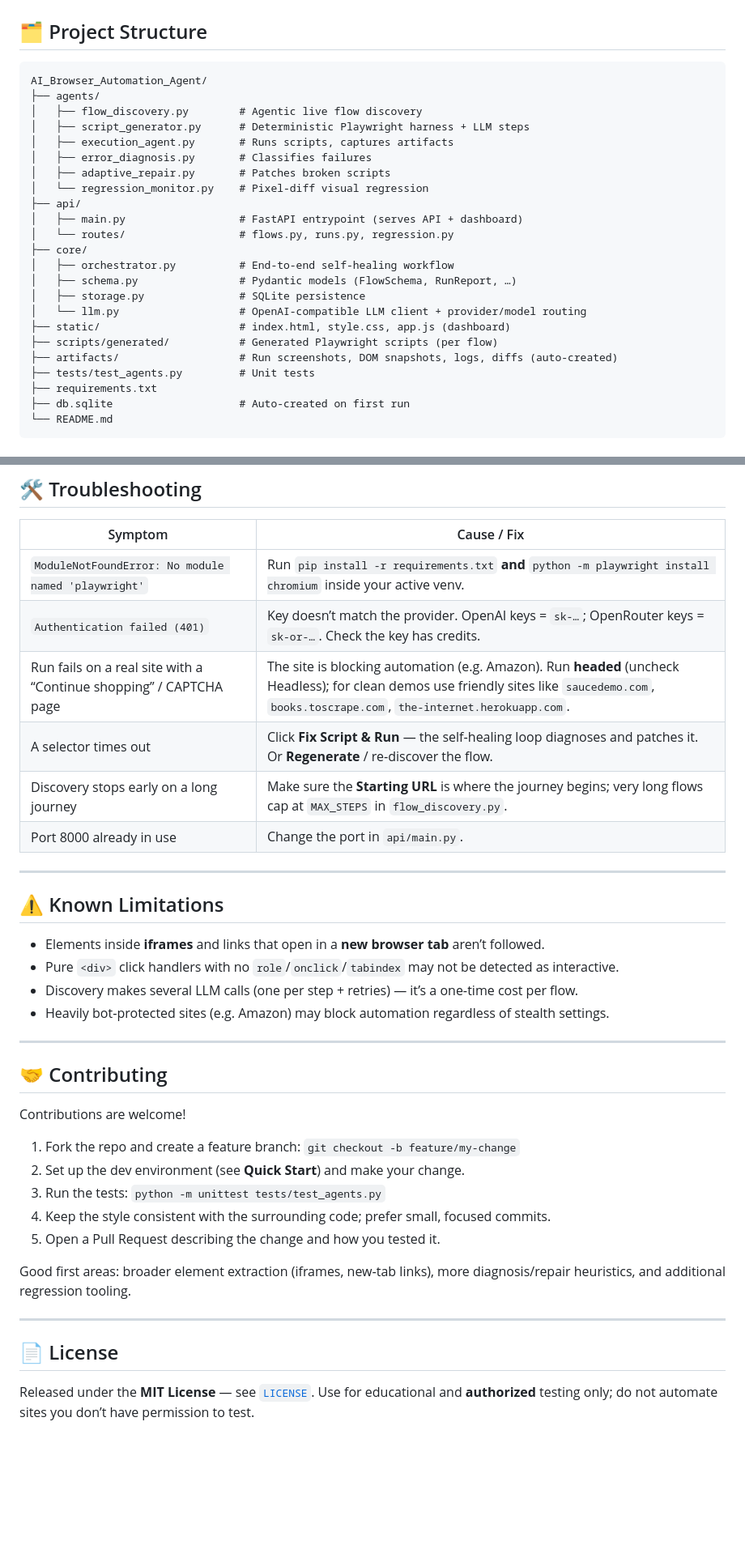
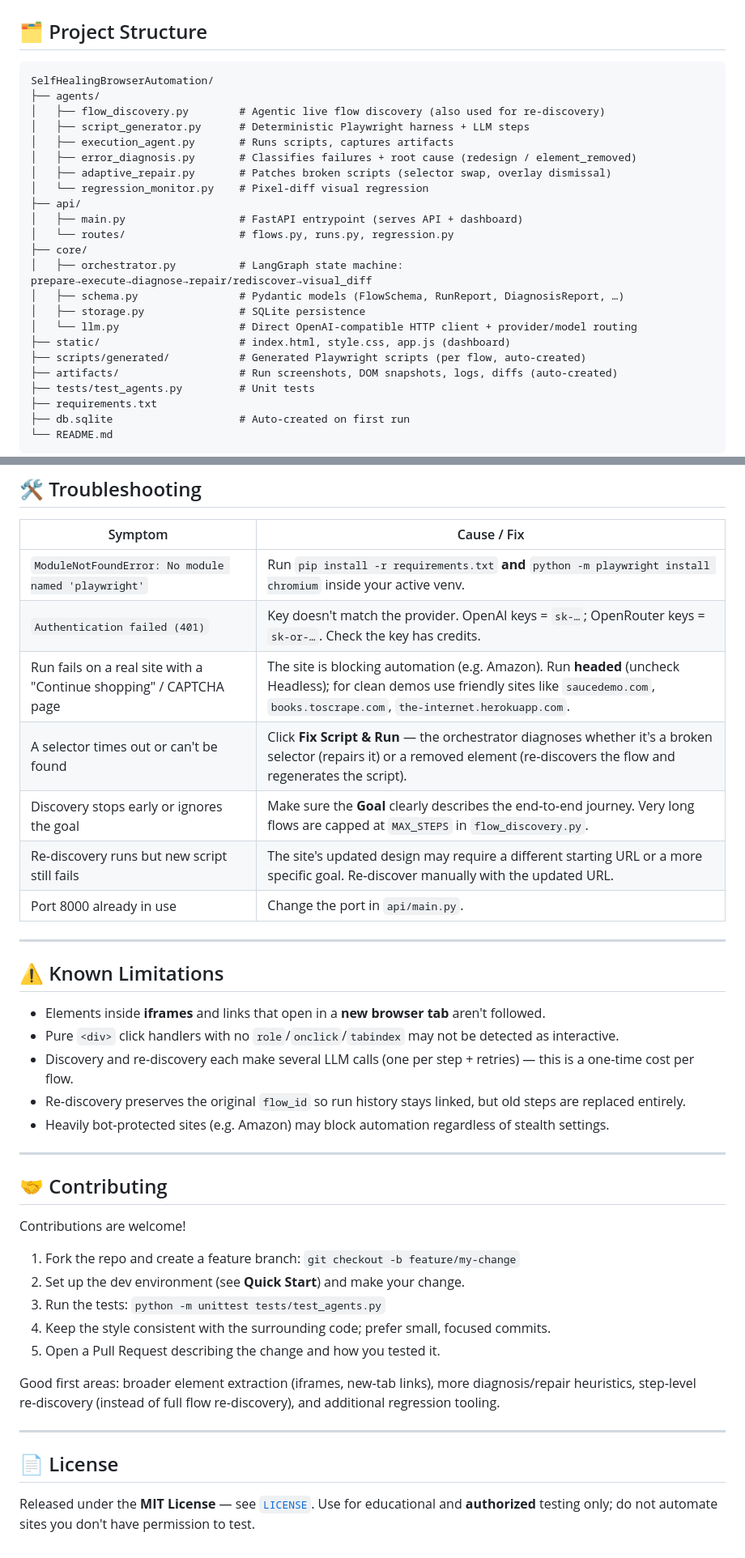
Before and after one commit to vivek0409/SelfHealingBrowserAutomation, a Markdown page: README.md, 2 parts joined by grey strips. Shown at 81% size. Rendered like a GitHub page; blank space fills up the shorter version.

````diff
--- a/README.md
+++ b/README.md
@@ -143,24 +174,24 @@ curl -X POST http://127.0.0.1:8000/api/runs \
 ## 🗂️ Project Structure
 
 ```
-AI_Browser_Automation_Agent/
+SelfHealingBrowserAutomation/
 ├── agents/
-│   ├── flow_discovery.py        # Agentic live flow discovery
+│   ├── flow_discovery.py        # Agentic live flow discovery (also used for re-discovery)
 │   ├── script_generator.py      # Deterministic Playwright harness + LLM steps
 │   ├── execution_agent.py       # Runs scripts, captures artifacts
-│   ├── error_diagnosis.py       # Classifies failures
-│   ├── adaptive_repair.py       # Patches broken scripts
+│   ├── error_diagnosis.py       # Classifies failures + root cause (redesign / element_removed)
+│   ├── adaptive_repair.py       # Patches broken scripts (selector swap, overlay dismissal)
 │   └── regression_monitor.py    # Pixel-diff visual regression
 ├── api/
 │   ├── main.py                  # FastAPI entrypoint (serves API + dashboard)
 │   └── routes/                  # flows.py, runs.py, regression.py
 ├── core/
-│   ├── orchestrator.py          # End-to-end self-healing workflow
-│   ├── schema.py                # Pydantic models (FlowSchema, RunReport, …)
+│   ├── orchestrator.py          # LangGraph state machine: prepare→execute→diagnose→repair/rediscover→visual_diff
+│   ├── schema.py                # Pydantic models (FlowSchema, RunReport, DiagnosisReport, …)
 │   ├── storage.py               # SQLite persistence
-│   └── llm.py                   # OpenAI-compatible LLM client + provider/model routing
+│   └── llm.py                   # Direct OpenAI-compatible HTTP client + provider/model routing
 ├── static/                      # index.html, style.css, app.js (dashboard)
-├── scripts/generated/           # Generated Playwright scripts (per flow)
+├── scripts/generated/           # Generated Playwright scripts (per flow, auto-created)
 ├── artifacts/                   # Run screenshots, DOM snapshots, logs, diffs (auto-created)
 ├── tests/test_agents.py         # Unit tests
 ├── requirements.txt
@@ -192,19 +224,21 @@ python -m unittest tests/test_agents.py
 | Symptom | Cause / Fix |
 |---|---|
 | `ModuleNotFoundError: No module named 'playwright'` | Run `pip install -r requirements.txt` **and** `python -m playwright install chromium` inside your active venv. |
-| `Authentication failed (401)` | Key doesn’t match the provider. OpenAI keys = `sk-…`; OpenRouter keys = `sk-or-…`. Check the key has credits. |
-| Run fails on a real site with a “Continue shopping” / CAPTCHA page | The site is blocking automation (e.g. Amazon). Run **headed** (uncheck Headless); for clean demos use friendly sites like `saucedemo.com`, `books.toscrape.com`, `the-internet.herokuapp.com`. |
-| A selector times out | Click **Fix Script & Run** — the self‑healing loop diagnoses and patches it. Or **Regenerate** / re‑discover the flow. |
-| Discovery stops early on a long journey | Make sure the **Starting URL** is where the journey begins; very long flows cap at `MAX_STEPS` in `flow_discovery.py`. |
+| `Authentication failed (401)` | Key doesn't match the provider. OpenAI keys = `sk-…`; OpenRouter keys = `sk-or-…`. Check the key has credits. |
+| Run fails on a real site with a "Continue shopping" / CAPTCHA page | The site is blocking automation (e.g. Amazon). Run **headed** (uncheck Headless); for clean demos use friendly sites like `saucedemo.com`, `books.toscrape.com`, `the-internet.herokuapp.com`. |
+| A selector times out or can't be found | Click **Fix Script & Run** — the orchestrator diagnoses whether it's a broken selector (repairs it) or a removed element (re‑discovers the flow and regenerates the script). |
+| Discovery stops early or ignores the goal | Make sure the **Goal** clearly describes the end‑to‑end journey. Very long flows are capped at `MAX_STEPS` in `flow_discovery.py`. |
+| Re‑discovery runs but new script still fails | The site's updated design may require a different starting URL or a more specific goal. Re‑discover manually with the updated URL. |
 | Port 8000 already in use | Change the port in `api/main.py`. |
 
 ---
 
 ## ⚠️ Known Limitations
 
-- Elements inside **iframes** and links that open in a **new browser tab** aren’t followed.
+- Elements inside **iframes** and links that open in a **new browser tab** aren't followed.
 - Pure `<div>` click handlers with no `role`/`onclick`/`tabindex` may not be detected as interactive.
-- Discovery makes several LLM calls (one per step + retries) — it’s a one‑time cost per flow.
+- Discovery and re‑discovery each make several LLM calls (one per step + retries) — this is a one‑time cost per flow.
+- Re‑discovery preserves the original `flow_id` so run history stays linked, but old steps are replaced entirely.
 - Heavily bot‑protected sites (e.g. Amazon) may block automation regardless of stealth settings.
 
 ---
@@ -219,10 +253,10 @@ Contributions are welcome!
 4. Keep the style consistent with the surrounding code; prefer small, focused commits.
 5. Open a Pull Request describing the change and how you tested it.
 
-Good first areas: broader element extraction (iframes, new‑tab links), more diagnosis/repair heuristics, and additional regression tooling.
+Good first areas: broader element extraction (iframes, new‑tab links), more diagnosis/repair heuristics, step‑level re‑discovery (instead of full flow re‑discovery), and additional regression tooling.
 
 ---
 
 ## 📄 License
 
-Released under the **MIT License** — see [`LICENSE`](LICENSE). Use for educational and **authorized** testing only; do not automate sites you don’t have permission to test.
+Released under the **MIT License** — see [`LICENSE`](LICENSE). Use for educational and **authorized** testing only; do not automate sites you don't have permission to test.
````
Also changed, not shown: other parts of README.md (+53 -21 lines).
